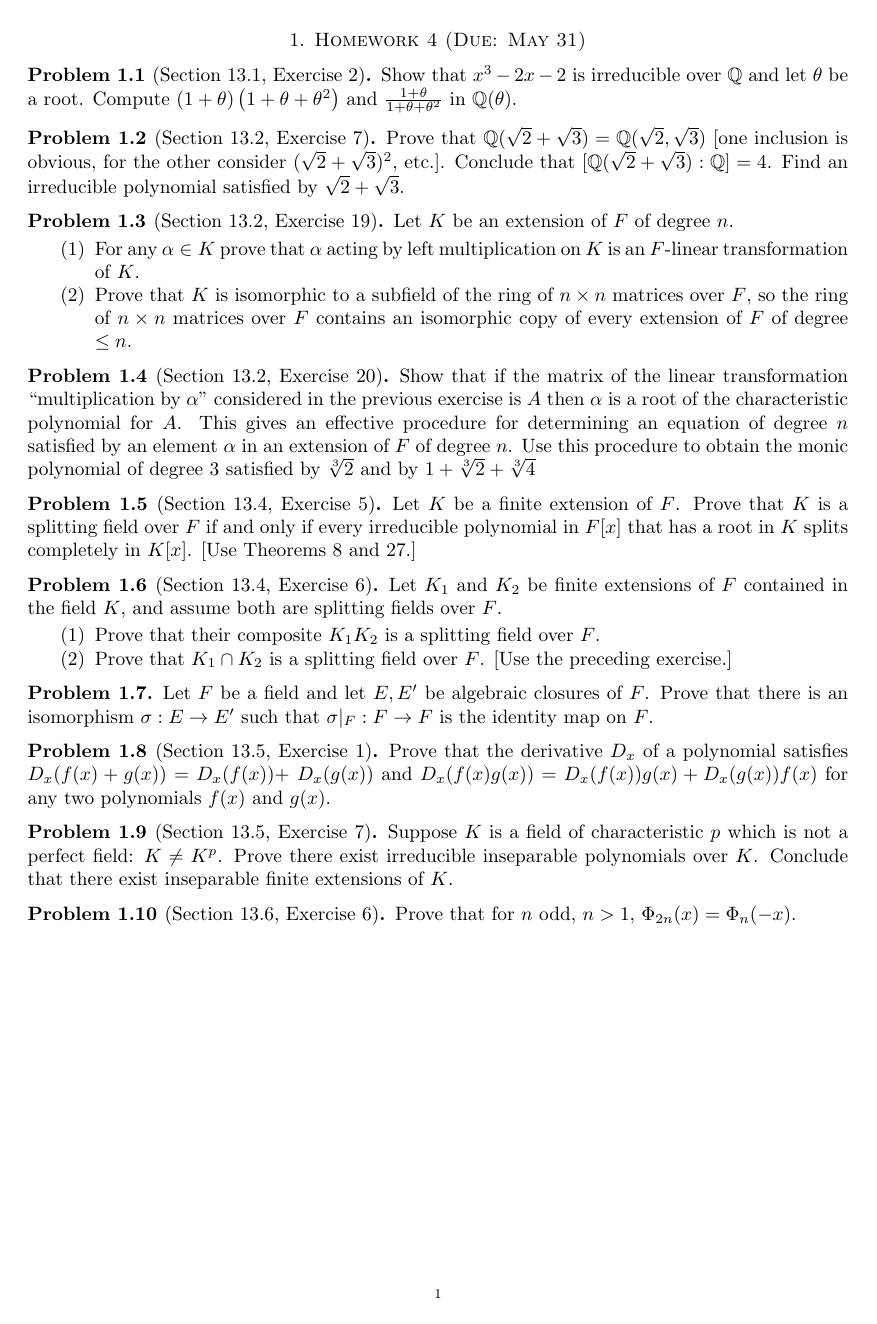
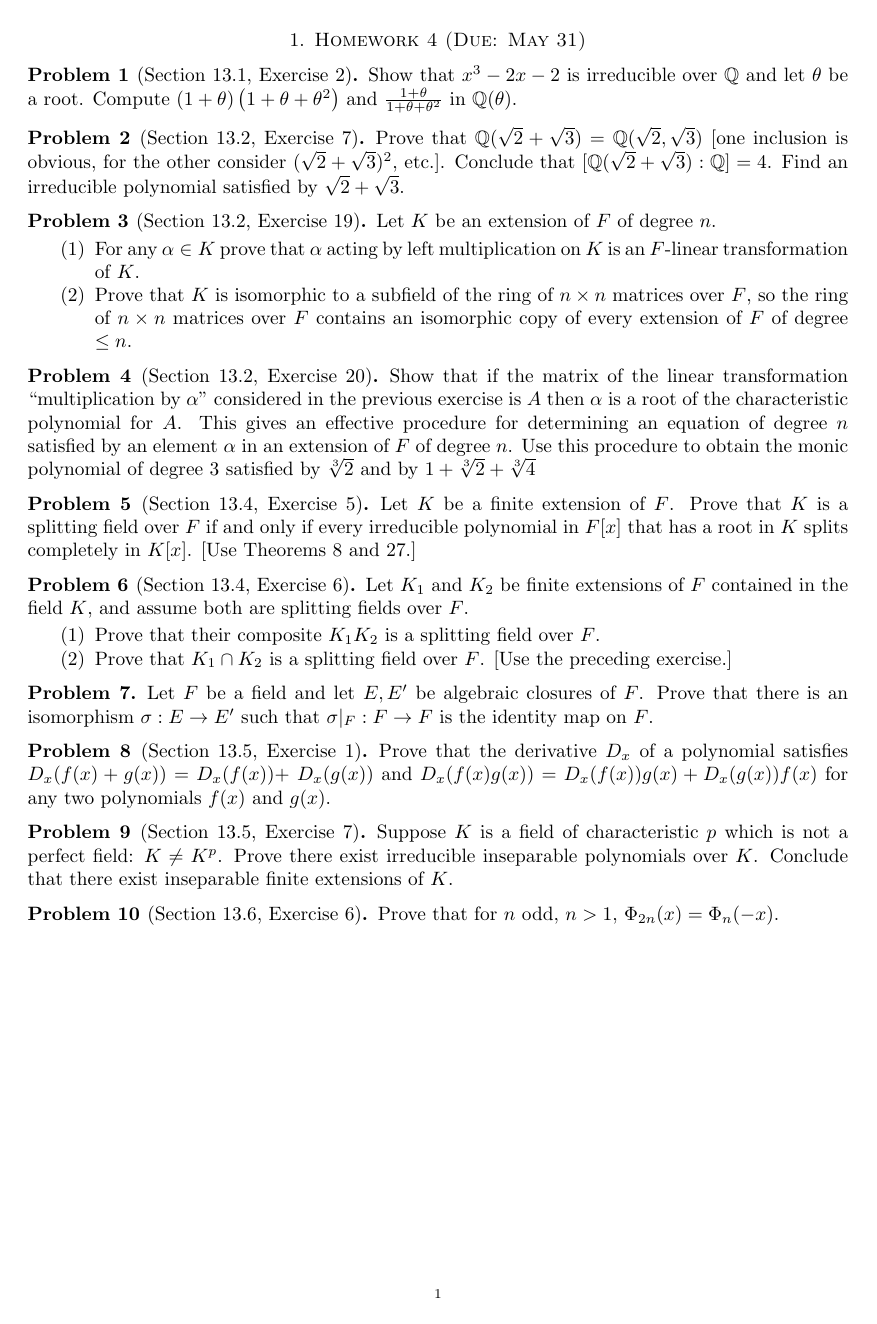
Before and after one commit to jangsookim/jangsookim.github.io, a LaTeX problem sheet (lectures/advanced_algebra/homework4.tex): the whole page. Compiled offline with pdfLaTeX.

Commit message:
Minor update

```diff
--- a/lectures/advanced_algebra/homework4.tex
+++ b/lectures/advanced_algebra/homework4.tex
@@ -9,7 +9,7 @@
 \usepackage{tikz}
 \numberwithin{equation}{section}
 
-\newtheorem{thm}{Theorem}[section]
+\newtheorem{thm}{Theorem}
 \newtheorem{lem}[thm]{Lemma}
 \newtheorem{prop}[thm]{Proposition}
 \newtheorem{cor}[thm]{Corollary}
```
Also changed, not shown: lectures/advanced_algebra/homework4.pdf.
